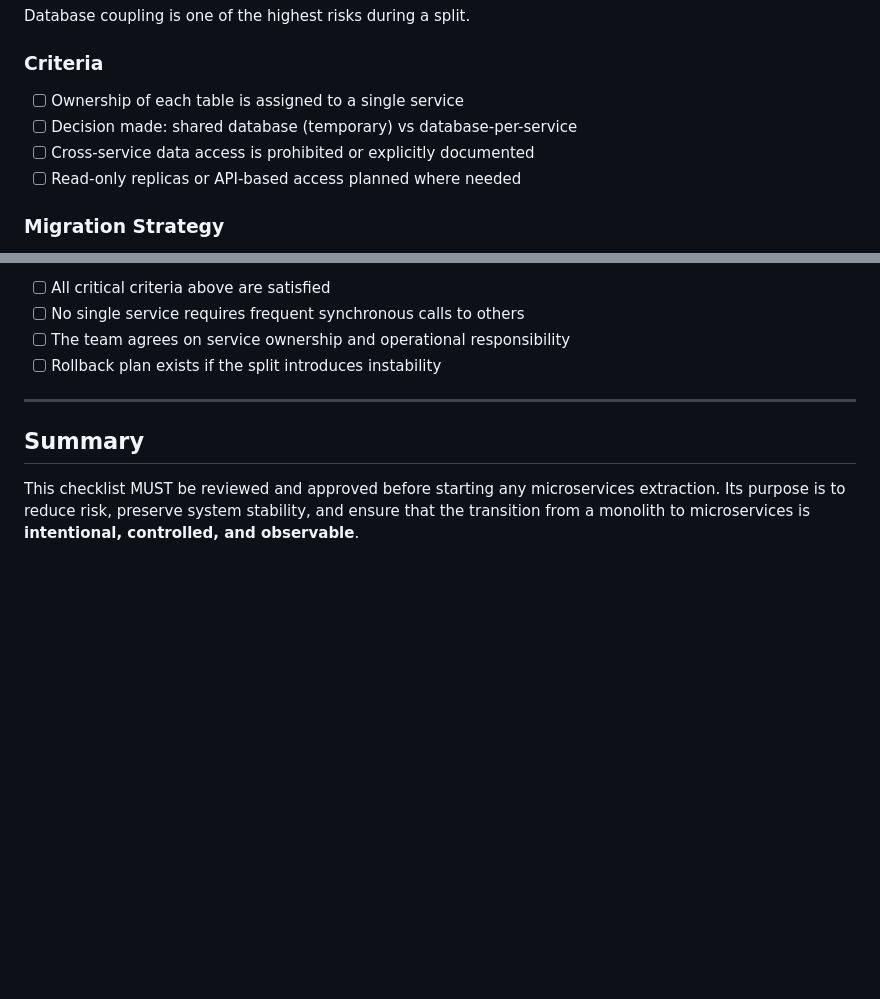
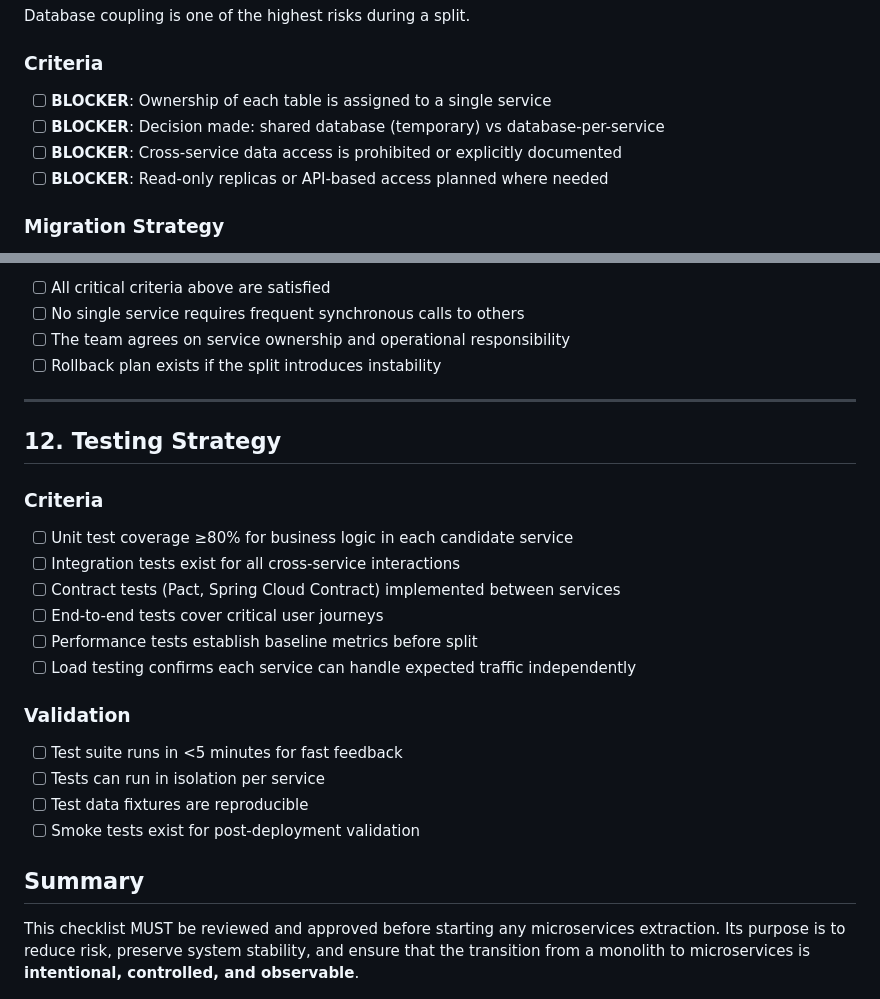
Before and after one commit to Project-Stage-Academy/IoT-Hub-alpha, a Markdown page: docs/microservices_split_checklist.md, 2 parts joined by grey strips. Drawn GitHub-style; blank space fills up the shorter version.

```diff
--- a/docs/microservices_split_checklist.md
+++ b/docs/microservices_split_checklist.md
@@ -43,10 +43,10 @@ The message broker is the preferred boundary for decoupling producers and consum
 Database coupling is one of the highest risks during a split.
 
 ### Criteria
-- [ ] Ownership of each table is assigned to a single service
-- [ ] Decision made: shared database (temporary) vs database-per-service
-- [ ] Cross-service data access is prohibited or explicitly documented
-- [ ] Read-only replicas or API-based access planned where needed
+- [ ] **BLOCKER**:  Ownership of each table is assigned to a single service
+- [ ] **BLOCKER**: Decision made:  shared database (temporary) vs database-per-service
+- [ ] **BLOCKER**:  Cross-service data access is prohibited or explicitly documented
+- [ ] **BLOCKER**: Read-only replicas or API-based access planned where needed
 
 ### Migration Strategy
 - [ ] Schema changes are backward-compatible
@@ -151,6 +151,20 @@ The monolith can be split only if:
 
 ---
 
+## 12. Testing Strategy
+### Criteria
+- [ ] Unit test coverage ≥80% for business logic in each candidate service
+- [ ] Integration tests exist for all cross-service interactions
+- [ ] Contract tests (Pact, Spring Cloud Contract) implemented between services
+- [ ] End-to-end tests cover critical user journeys
+- [ ] Performance tests establish baseline metrics before split
+- [ ] Load testing confirms each service can handle expected traffic independently
+### Validation
+- [ ] Test suite runs in <5 minutes for fast feedback
+- [ ] Tests can run in isolation per service
+- [ ] Test data fixtures are reproducible
+- [ ] Smoke tests exist for post-deployment validation
+
 ## Summary
 
 This checklist MUST be reviewed and approved before starting any microservices extraction.
```
